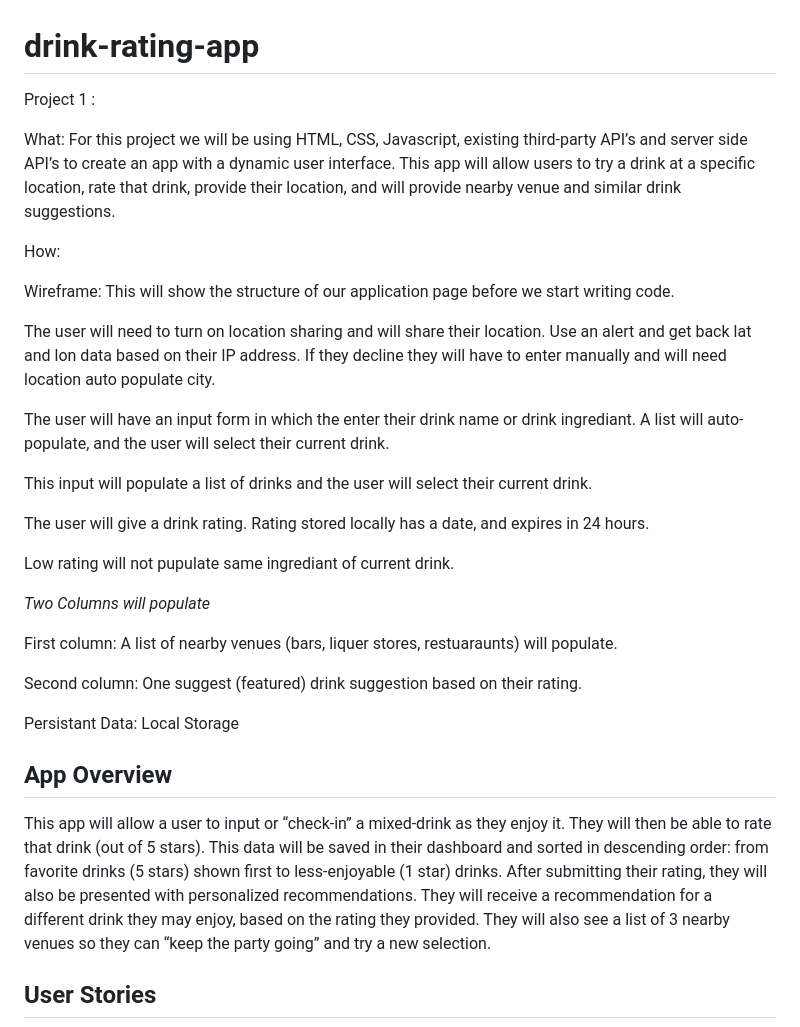
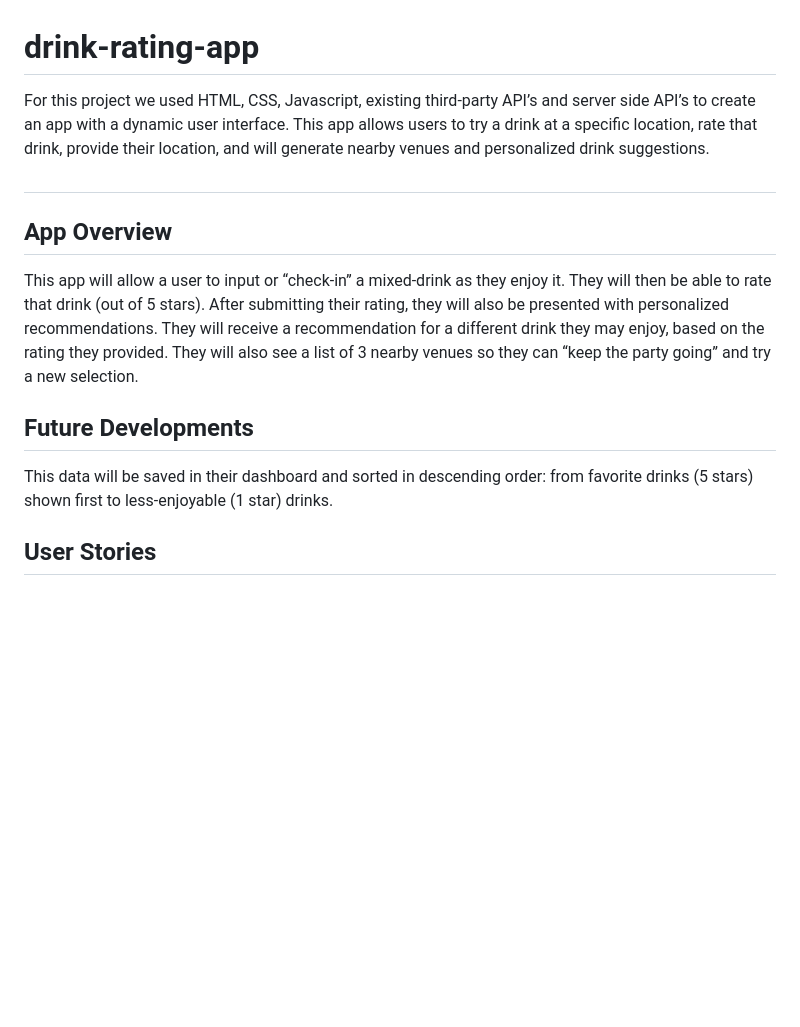
Before and after one commit to andresliu22/rank-a-drank, a Markdown page: README.md, the part around the change. GitHub-like rendering; blank space fills up the shorter version.

```diff
--- a/README.md
+++ b/README.md
@@ -1,34 +1,16 @@
 # drink-rating-app
 
-Project 1 :
+For this project we used HTML, CSS, Javascript, existing third-party API’s and server side API’s to create an app with a dynamic user interface. This app allows users to try a drink at a specific location, rate that drink, provide their location, and will generate nearby venues and personalized drink suggestions.
 
-What: For this project we will be using HTML, CSS, Javascript, existing third-party API’s and server side API’s to create an app with a dynamic user interface. This app will allow users to try a drink at a specific location, rate that drink, provide their location, and will provide nearby venue and similar drink suggestions.
-
-How:
-
-Wireframe: This will show the structure of our application page before we start writing code.
-
-The user will need to turn on location sharing and will share their location. Use an alert and get back lat and lon data based on their IP address. If they decline they will have to enter manually and will need location auto populate city.
-
-The user will have an input form in which the enter their drink name or drink ingrediant. A list will auto-populate, and the user will select their current drink.
-
-This input will populate a list of drinks and the user will select their current drink.
-
-The user will give a drink rating. Rating stored locally has a date, and expires in 24 hours.
-
-Low rating will not pupulate same ingrediant of current drink.
-
-*Two Columns will populate*
-
-First column: A list of nearby venues (bars, liquer stores, restuaraunts) will populate.
-
-Second column: One suggest (featured) drink suggestion based on their rating.
-
-Persistant Data: Local Storage
+##
 
 ## App Overview
 
-This app will allow a user to input or “check-in” a mixed-drink as they enjoy it.  They will then be able to rate that drink (out of 5 stars).  This data will be saved in their dashboard and sorted in descending order: from favorite drinks (5 stars) shown first to less-enjoyable (1 star) drinks.  After submitting their rating, they will also be presented with personalized recommendations.  They will receive a recommendation for a different drink they may enjoy, based on the rating they provided. They will also see a list of 3 nearby venues so they can “keep the party going” and try a new selection.
+This app will allow a user to input or “check-in” a mixed-drink as they enjoy it.  They will then be able to rate that drink (out of 5 stars).  After submitting their rating, they will also be presented with personalized recommendations.  They will receive a recommendation for a different drink they may enjoy, based on the rating they provided. They will also see a list of 3 nearby venues so they can “keep the party going” and try a new selection.
+
+## Future Developments
+
+This data will be saved in their dashboard and sorted in descending order: from favorite drinks (5 stars) shown first to less-enjoyable (1 star) drinks.
 
 ## User Stories
 
```
Also changed, not shown: assets/images/DrinkAppUserStories.JPG (renamed from DrinkAppUserStories.JPG).
